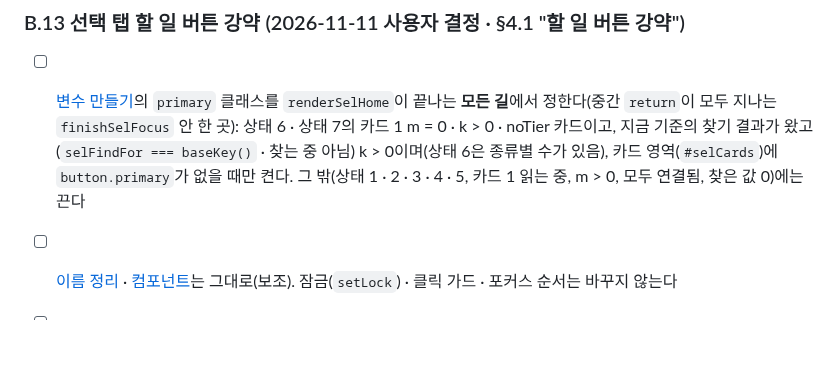
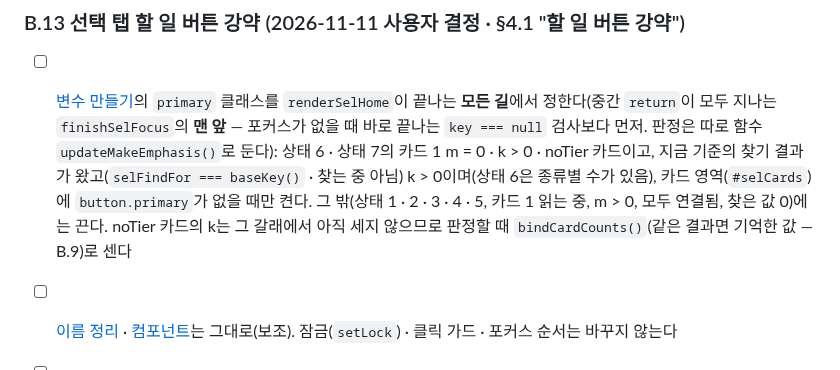
Before and after one commit to xnauddl/design, a Markdown page: docs/ia-v4.md, the part around the change. Drawn GitHub-style; blank space fills up the shorter version.

Commit message:
명세: 8회차 결함 1개 반영 — 주 버튼 판정은 finishSelFocus 맨 앞(key===null 검사 전), noTier k는 bindCardCounts
Co-Authored-By: Claude Opus 5.5 <noreply@anthropic.com>
Claude-Session: https://claude.ai/code/session_01PEuwdZmNjruS7D1n9gMsvx

```diff
--- a/docs/ia-v4.md
+++ b/docs/ia-v4.md
@@ -854,7 +854,7 @@
 
 ### B.13 선택 탭 할 일 버튼 강약 (2026-11-11 사용자 결정 · §4.1 "할 일 버튼 강약")
 
-- [ ] [변수 만들기](`btnGoMake`)의 `primary` 클래스를 `renderSelHome`이 끝나는 **모든 길**에서 정한다(중간 `return`이 모두 지나는 `finishSelFocus` 안 한 곳): 상태 6 · 상태 7의 카드 1 m = 0 · k > 0 · noTier 카드이고, 지금 기준의 찾기 결과가 왔고(`selFindFor === baseKey()` · 찾는 중 아님) k > 0이며(상태 6은 종류별 수가 있음), 카드 영역(`#selCards`)에 `button.primary`가 없을 때만 켠다. 그 밖(상태 1 · 2 · 3 · 4 · 5, 카드 1 읽는 중, m > 0, 모두 연결됨, 찾은 값 0)에는 끈다
+- [ ] [변수 만들기](`btnGoMake`)의 `primary` 클래스를 `renderSelHome`이 끝나는 **모든 길**에서 정한다(중간 `return`이 모두 지나는 `finishSelFocus`의 **맨 앞** — 포커스가 없을 때 바로 끝나는 `key === null` 검사보다 먼저. 판정은 따로 함수 `updateMakeEmphasis()`로 둔다): 상태 6 · 상태 7의 카드 1 m = 0 · k > 0 · noTier 카드이고, 지금 기준의 찾기 결과가 왔고(`selFindFor === baseKey()` · 찾는 중 아님) k > 0이며(상태 6은 종류별 수가 있음), 카드 영역(`#selCards`)에 `button.primary`가 없을 때만 켠다. 그 밖(상태 1 · 2 · 3 · 4 · 5, 카드 1 읽는 중, m > 0, 모두 연결됨, 찾은 값 0)에는 끈다. noTier 카드의 k는 그 갈래에서 아직 세지 않으므로 판정할 때 `bindCardCounts()`(같은 결과면 기억한 값 — B.9)로 센다
 - [ ] [이름 정리](`btnGoRename`) · [컴포넌트](`btnGoComponents`)는 그대로(보조). 잠금(`setLock`) · 클릭 가드 · 포커스 순서는 바꾸지 않는다
 - [ ] 테스트(verify): 상태 6 → `#btnGoMake.primary` · 상태 6 + 텍스트 스타일 후보([{t}곳 연결] 주 버튼) → `primary` 없음 · 상태 7 m > 0 → 없음 · m = 0 · k > 0 → 있음 · noTier → 있음(텍스트 스타일 후보가 있으면 없음) · 상태 5 → 없음 · 읽는 중 → 없음 · 선택 없음 → 없음 · 상태 6 · 찾기 대기 → 없음 → 결과(텍스트 스타일 후보 있음) 뒤에도 주 버튼 합 1 이하 · 상태 6 · 찾은 값 0 → 없음 · 상태 6 + 카드 3(삭제된 변수) → 있음(카드 3 버튼은 보조) · 화면마다 `#selCards button.primary`와 `#btnGoMake.primary`의 합이 1 이하
 - [x] 화면 시안 "버튼 강약 되살리기" A안 사용자 확인(2026-11-11)
```
